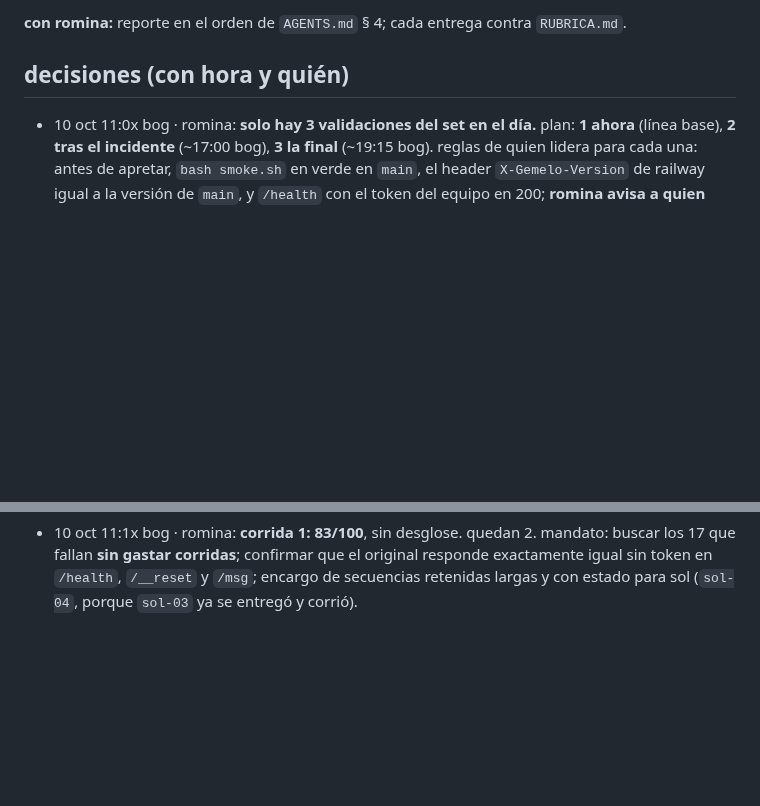
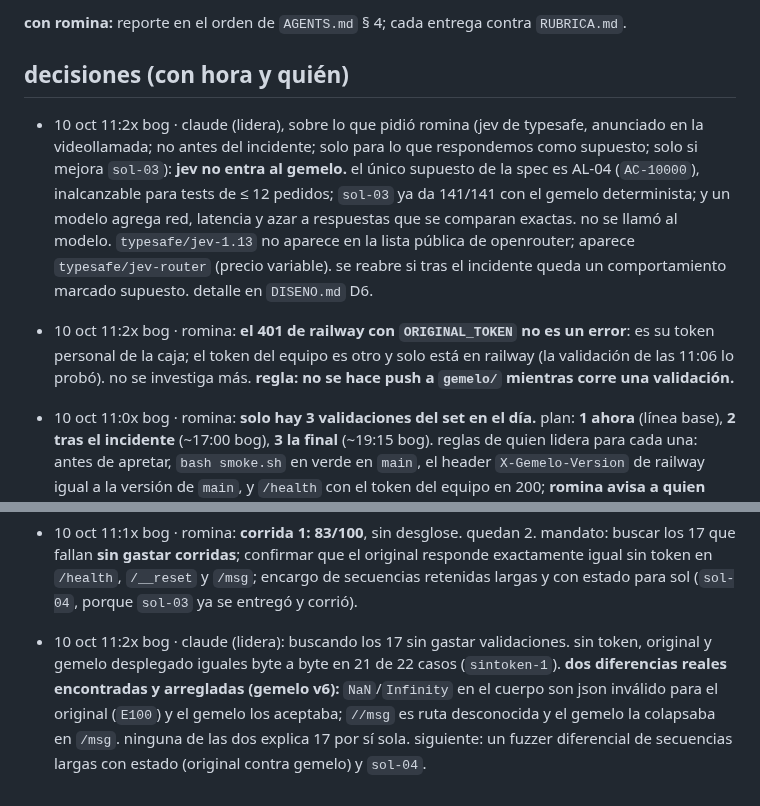
Before and after one commit to rominapitronello/frontier-bog26-caja-negra, a Markdown page: ESTADO.md, 2 parts joined by grey strips. GitHub-like rendering; blank space fills up the shorter version.

Commit message:
jev evaluado: no entra al gemelo (DISENO D6 y ESTADO); el 401 cerrado; la búsqueda de los 17
Claude-Session: https://claude.ai/code/session_016ewSR37rTMe43x3dtNNcy7

```diff
--- a/ESTADO.md
+++ b/ESTADO.md
@@ -49,6 +49,9 @@ lo dejó la sesión `01MD7…` el 10 oct a las 12:2x chile (10:2x bog). con esto
 **con romina:** reporte en el orden de `AGENTS.md` § 4; cada entrega contra `RUBRICA.md`.
 
 ## decisiones (con hora y quién)
+
+- 10 oct 11:2x bog · claude (lidera), sobre lo que pidió romina (jev de typesafe, anunciado en la videollamada; no antes del incidente; solo para lo que respondemos como supuesto; solo si mejora `sol-03`): **jev no entra al gemelo.** el único supuesto de la spec es AL-04 (`AC-10000`), inalcanzable para tests de ≤ 12 pedidos; `sol-03` ya da 141/141 con el gemelo determinista; y un modelo agrega red, latencia y azar a respuestas que se comparan exactas. no se llamó al modelo. `typesafe/jev-1.13` no aparece en la lista pública de openrouter; aparece `typesafe/jev-router` (precio variable). se reabre si tras el incidente queda un comportamiento marcado supuesto. detalle en `DISENO.md` D6.
+- 10 oct 11:2x bog · romina: **el 401 de railway con `ORIGINAL_TOKEN` no es un error**: es su token personal de la caja; el token del equipo es otro y solo está en railway (la validación de las 11:06 lo probó). no se investiga más. **regla: no se hace push a `gemelo/` mientras corre una validación.**
 
 - 10 oct 11:0x bog · romina: **solo hay 3 validaciones del set en el día.** plan: **1 ahora** (línea base), **2 tras el incidente** (~17:00 bog), **3 la final** (~19:15 bog). reglas de quien lidera para cada una: antes de apretar, `bash smoke.sh` en verde en `main`, el header `X-Gemelo-Version` de railway igual a la versión de `main`, y `/health` con el token del equipo en 200; **romina avisa a quien lidera antes de apretar, y quien lidera congela `main` y le confirma**; durante la corrida, **nadie empuja a `gemelo/`, `Dockerfile` ni `railway.json`** (railway redespliega con esos cambios y un reinicio rompe la corrida); después, comparar `X-Gemelo-Arranque` con el de antes (si cambió, hubo reinicio) y anotar aquí el número que da el portal.
 
@@ -105,3 +108,4 @@ lo dejó la sesión `01MD7…` el 10 oct a las 12:2x chile (10:2x bog). con esto
 - 10 oct 11:0x bog · claude (lidera): **sol-03 integrado y corrido** (PR #4, log 1003–1183): las 141 predicciones de sol, escritas solo desde la spec, calzan con el original en 40/40 secuencias; el gemelo calza en 40/40. railway corría la v4 sola: redespliega con cada push a `main`, así que ahora solo con cambios en `gemelo/` (gemelo v5, con `X-Gemelo-Arranque`).
 - 10 oct 11:0x bog · claude (lidera): **validación 1 de 3 (11:06 bog)**, apretada por romina. **error mío de coordinación:** a las 11:07 empujé la v5 (cambios en `gemelo/`) sin saber que la corrida había empezado; railway la arrancó a las 11:07:12 (`X-Gemelo-Arranque`). si el set seguía corriendo, cambió de proceso a mitad: cada test parte con reset, así que a lo más se pierde el test en curso en ese instante. la lógica de respuesta es la misma en v3, v4 y v5: v4 solo recorta el token configurado y agrega un header, v5 agrega otro (los headers no se comparan). de ahí la regla nueva de arriba: romina avisa antes, quien lidera congela y confirma.
 - 10 oct 11:1x bog · romina: **corrida 1: 83/100**, sin desglose. quedan 2. mandato: buscar los 17 que fallan **sin gastar corridas**; confirmar que el original responde exactamente igual sin token en `/health`, `/__reset` y `/msg`; encargo de secuencias retenidas largas y con estado para sol (`sol-04`, porque `sol-03` ya se entregó y corrió).
+- 10 oct 11:2x bog · claude (lidera): buscando los 17 sin gastar validaciones. sin token, original y gemelo desplegado iguales byte a byte en 21 de 22 casos (`sintoken-1`). **dos diferencias reales encontradas y arregladas (gemelo v6):** `NaN`/`Infinity` en el cuerpo son json inválido para el original (`E100`) y el gemelo los aceptaba; `//msg` es ruta desconocida y el gemelo la colapsaba en `/msg`. ninguna de las dos explica 17 por sí sola. siguiente: un fuzzer diferencial de secuencias largas con estado (original contra gemelo) y `sol-04`.
```
Also changed, not shown: DISENO.md (+1 -1 lines).
